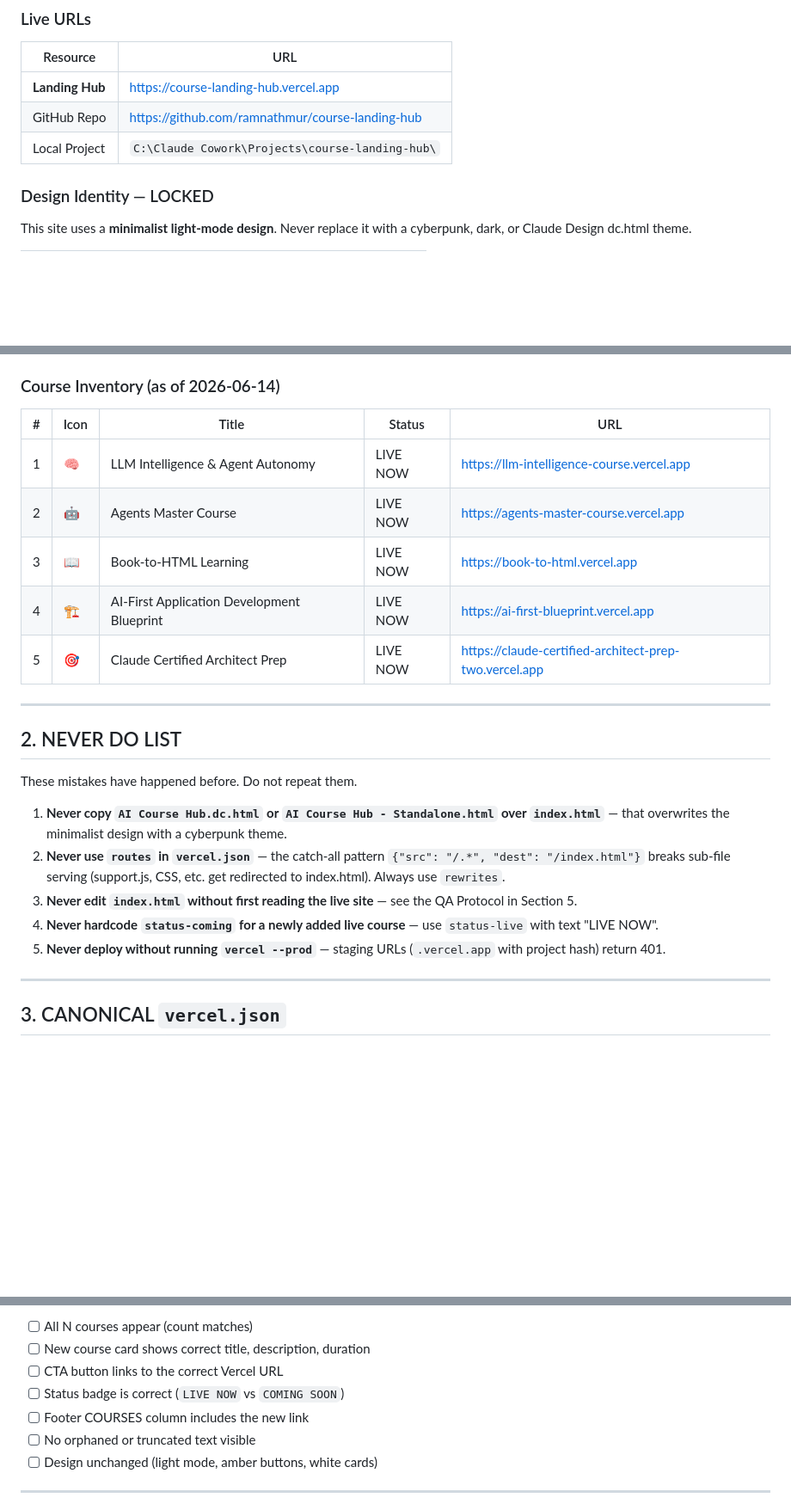
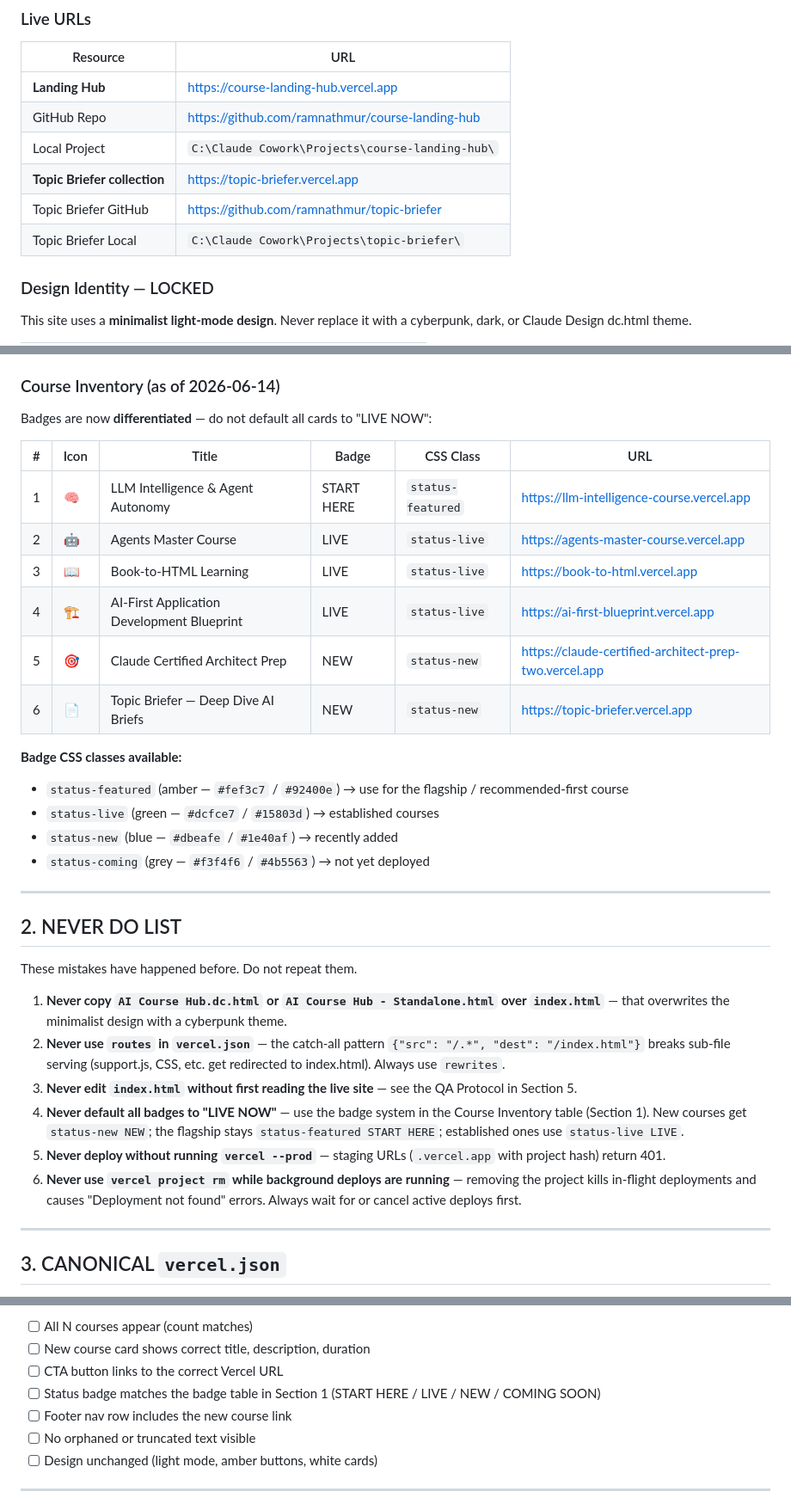
Before and after one commit to ramnathmur/course-landing-hub, a Markdown page: VERCEL-PUBLISH-COOKBOOK.md, 3 parts joined by grey strips. Shown at 86% size. GitHub-like rendering; blank space fills up the shorter version.

```diff
--- a/VERCEL-PUBLISH-COOKBOOK.md
+++ b/VERCEL-PUBLISH-COOKBOOK.md
@@ -21,6 +21,9 @@
 | **Landing Hub** | https://course-landing-hub.vercel.app |
 | GitHub Repo | https://github.com/ramnathmur/course-landing-hub |
 | Local Project | `C:\Claude Cowork\Projects\course-landing-hub\` |
+| **Topic Briefer collection** | https://topic-briefer.vercel.app |
+| Topic Briefer GitHub | https://github.com/ramnathmur/topic-briefer |
+| Topic Briefer Local | `C:\Claude Cowork\Projects\topic-briefer\` |
 
 ### Design Identity — LOCKED
 This site uses a **minimalist light-mode design**. Never replace it with a cyberpunk, dark, or Claude Design dc.html theme.
@@ -43,13 +46,22 @@ Card style: white bg, `1px solid var(--border)`, 8px radius, lift on hover
 
 ### Course Inventory (as of 2026-06-14)
 
-| # | Icon | Title | Status | URL |
-|---|------|-------|--------|-----|
-| 1 | 🧠 | LLM Intelligence & Agent Autonomy | LIVE NOW | https://llm-intelligence-course.vercel.app |
-| 2 | 🤖 | Agents Master Course | LIVE NOW | https://agents-master-course.vercel.app |
-| 3 | 📖 | Book-to-HTML Learning | LIVE NOW | https://book-to-html.vercel.app |
-| 4 | 🏗️ | AI-First Application Development Blueprint | LIVE NOW | https://ai-first-blueprint.vercel.app |
-| 5 | 🎯 | Claude Certified Architect Prep | LIVE NOW | https://claude-certified-architect-prep-two.vercel.app |
+Badges are now **differentiated** — do not default all cards to "LIVE NOW":
+
+| # | Icon | Title | Badge | CSS Class | URL |
+|---|------|-------|-------|-----------|-----|
+| 1 | 🧠 | LLM Intelligence & Agent Autonomy | START HERE | `status-featured` | https://llm-intelligence-course.vercel.app |
+| 2 | 🤖 | Agents Master Course | LIVE | `status-live` | https://agents-master-course.vercel.app |
+| 3 | 📖 | Book-to-HTML Learning | LIVE | `status-live` | https://book-to-html.vercel.app |
+| 4 | 🏗️ | AI-First Application Development Blueprint | LIVE | `status-live` | https://ai-first-blueprint.vercel.app |
+| 5 | 🎯 | Claude Certified Architect Prep | NEW | `status-new` | https://claude-certified-architect-prep-two.vercel.app |
+| 6 | 📄 | Topic Briefer — Deep Dive AI Briefs | NEW | `status-new` | https://topic-briefer.vercel.app |
+
+**Badge CSS classes available:**
+- `status-featured` (amber — `#fef3c7` / `#92400e`) → use for the flagship / recommended-first course
+- `status-live` (green — `#dcfce7` / `#15803d`) → established courses
+- `status-new` (blue — `#dbeafe` / `#1e40af`) → recently added
+- `status-coming` (grey — `#f3f4f6` / `#4b5563`) → not yet deployed
 
 ---
 
@@ -60,8 +72,9 @@ These mistakes have happened before. Do not repeat them.
 1. **Never copy `AI Course Hub.dc.html` or `AI Course Hub - Standalone.html` over `index.html`** — that overwrites the minimalist design with a cyberpunk theme.
 2. **Never use `routes` in `vercel.json`** — the catch-all pattern `{"src": "/.*", "dest": "/index.html"}` breaks sub-file serving (support.js, CSS, etc. get redirected to index.html). Always use `rewrites`.
 3. **Never edit `index.html` without first reading the live site** — see the QA Protocol in Section 5.
-4. **Never hardcode `status-coming` for a newly added live course** — use `status-live` with text "LIVE NOW".
+4. **Never default all badges to "LIVE NOW"** — use the badge system in the Course Inventory table (Section 1). New courses get `status-new NEW`; the flagship stays `status-featured START HERE`; established ones use `status-live LIVE`.
 5. **Never deploy without running `vercel --prod`** — staging URLs (`.vercel.app` with project hash) return 401.
+6. **Never use `vercel project rm` while background deploys are running** — removing the project kills in-flight deployments and causes "Deployment not found" errors. Always wait for or cancel active deploys first.
 
 ---
 
@@ -171,8 +189,8 @@ For visual QA, use headless Chrome (if Chrome is available):
 - [ ] All N courses appear (count matches)
 - [ ] New course card shows correct title, description, duration
 - [ ] CTA button links to the correct Vercel URL
-- [ ] Status badge is correct (`LIVE NOW` vs `COMING SOON`)
-- [ ] Footer COURSES column includes the new link
+- [ ] Status badge matches the badge table in Section 1 (START HERE / LIVE / NEW / COMING SOON)
+- [ ] Footer nav row includes the new course link
 - [ ] No orphaned or truncated text visible
 - [ ] Design unchanged (light mode, amber buttons, white cards)
 
```
Also changed, not shown: other parts of VERCEL-PUBLISH-COOKBOOK.md (+42 -7 lines).
